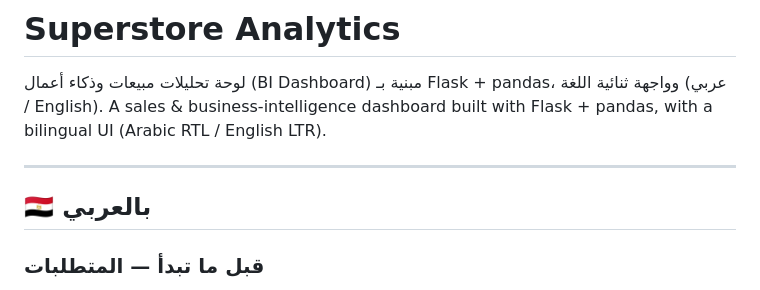
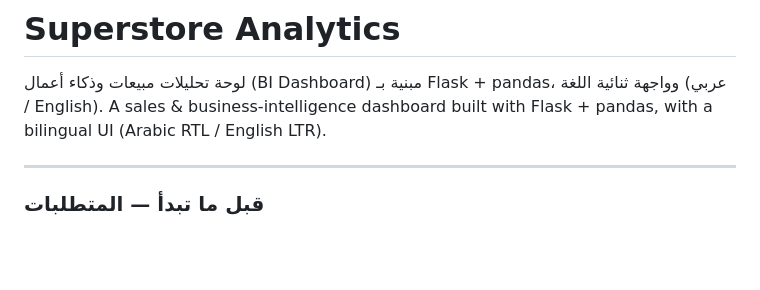
Before and after one commit to Foxyboxy1/Web-Services-Extension-E-Commerce-Analysis-for-Businesses-Based-on-Modern-AI-Tools-, a Markdown page: README.md, the part around the change. Rendered like a GitHub page; blank space fills up the shorter version.

```diff
--- a/README.md
+++ b/README.md
@@ -5,7 +5,6 @@ A sales & business-intelligence dashboard built with Flask + pandas, with a bili
 
 ---
 
-## 🇪🇬 بالعربي
 
 ### قبل ما تبدأ — المتطلبات
 - **Python 3.10 أو أحدث** (نزّله من python.org وعلّم على "Add Python to PATH" وقت التثبيت).
```
